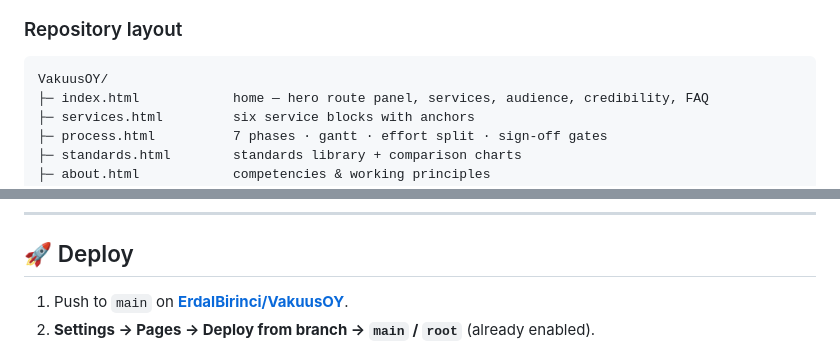
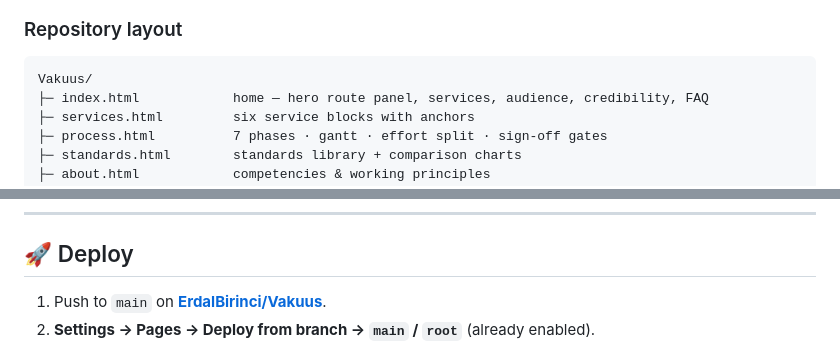
Before and after one commit to ErdalBirinci/Vakuus, a Markdown page: README.md, 2 parts joined by grey strips. Rendered like a GitHub page.

Commit message:
Rename repo references: VakuusOY -> Vakuus (repo renamed on GitHub, links updated)

````diff
--- a/README.md
+++ b/README.md
@@ -169,7 +169,7 @@ flowchart TD
 ### Repository layout
 
 ```text
-VakuusOY/
+Vakuus/
 ├─ index.html            home — hero route panel, services, audience, credibility, FAQ
 ├─ services.html         six service blocks with anchors
 ├─ process.html          7 phases · gantt · effort split · sign-off gates
@@ -252,6 +252,6 @@ Double-clicking the `.html` files also works: there is no fetch/XHR anywhere in
 
 ## 🚀 Deploy
 
-1. Push to `main` on **[ErdalBirinci/VakuusOY](https://github.com/ErdalBirinci/VakuusOY)**.
+1. Push to `main` on **[ErdalBirinci/Vakuus](https://github.com/ErdalBirinci/Vakuus)**.
 2. **Settings → Pages → Deploy from branch → `main` / `root`** (already enabled).
 3. ~25 seconds later the site is live at
````
Also changed, not shown: other parts of README.md (+12 -12 lines).
